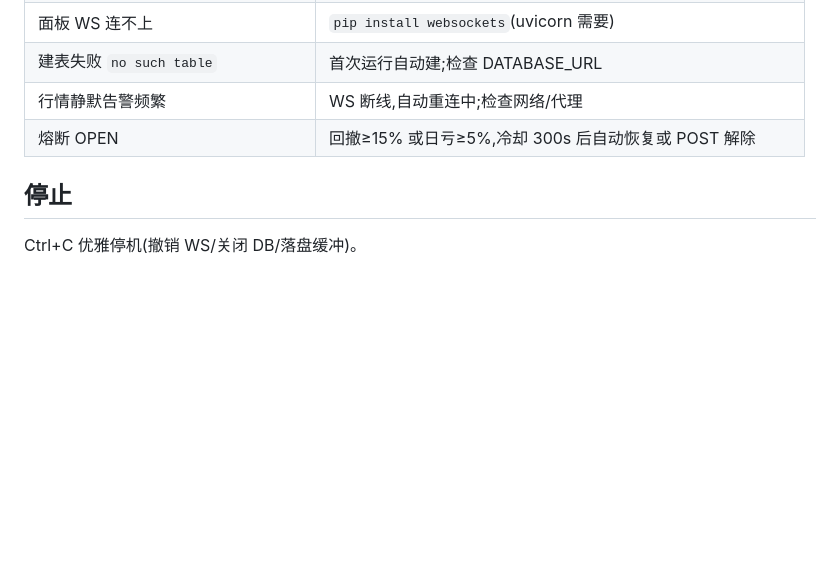
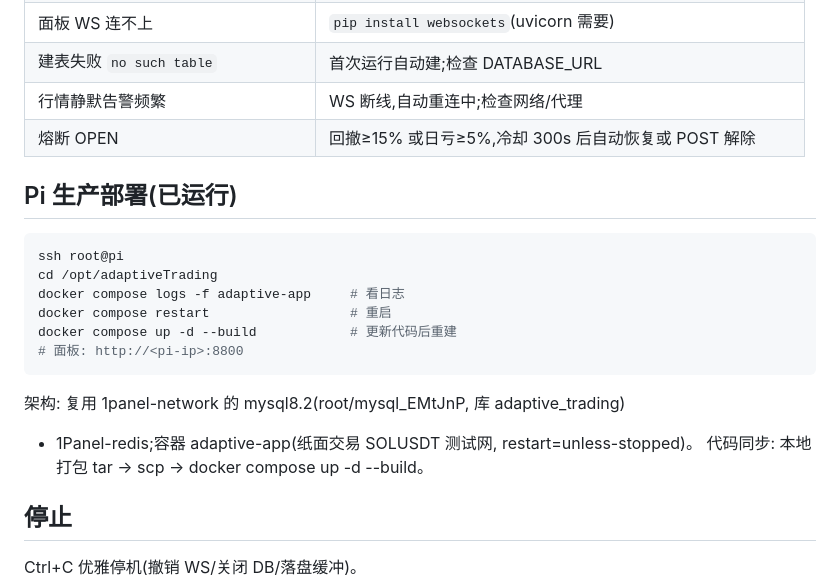
Before and after one commit to Tialon/adaptiveTrading, a Markdown page: docs/runbook.md, the part around the change. Drawn GitHub-style; blank space fills up the shorter version.

Commit message:
docs: runbook 增加 Pi 生产部署说明
Co-Authored-By: Claude Fable 5 <noreply@anthropic.com>

````diff
--- a/docs/runbook.md
+++ b/docs/runbook.md
@@ -90,6 +90,21 @@ ALTER TABLE signals ADD COLUMN indicators VARCHAR(2048) NULL;
 | 行情静默告警频繁 | WS 断线,自动重连中;检查网络/代理 |
 | 熔断 OPEN | 回撤≥15% 或日亏≥5%,冷却 300s 后自动恢复或 POST 解除 |
 
+## Pi 生产部署(已运行)
+
+```bash
+ssh root@pi
+cd /opt/adaptiveTrading
+docker compose logs -f adaptive-app     # 看日志
+docker compose restart                  # 重启
+docker compose up -d --build            # 更新代码后重建
+# 面板: http://<pi-ip>:8800
+```
+
+架构: 复用 1panel-network 的 mysql8.2(root/mysql_EMtJnP, 库 adaptive_trading)
++ 1Panel-redis;容器 adaptive-app(纸面交易 SOLUSDT 测试网, restart=unless-stopped)。
+代码同步: 本地打包 tar → scp → docker compose up -d --build。
+
 ## 停止
 
 Ctrl+C 优雅停机(撤销 WS/关闭 DB/落盘缓冲)。
````
